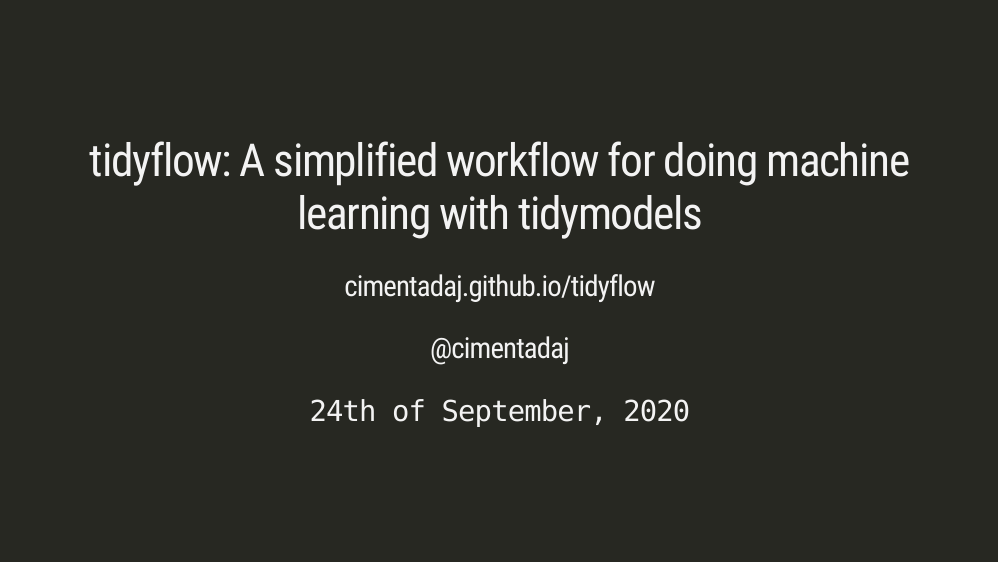
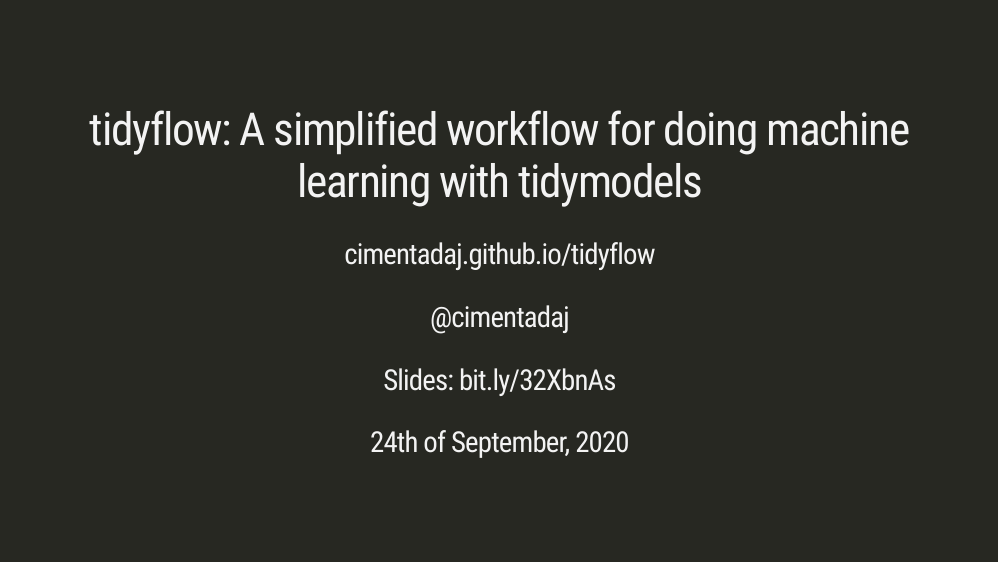
Before and after one commit to cimentadaj/tidyflow_presentation, an R Markdown document (berlinrug_202009.Rmd): page 2 of 21. The pictures show the slides in the output file berlinrug_202009.html that the author committed with the source; the slides are laid out offline by our stand-in for remark.js, each with all of its steps uncovered, in fonts that may differ from those the slides ask for, and without slide numbers, shadows or browser add-ons; a font, style sheet, LaTeX package, included part or bibliography that could not be used is replaced or left out.

Commit message:
Add dates

````diff
--- a/berlinrug_202009.Rmd
+++ b/berlinrug_202009.Rmd
@@ -27,7 +27,8 @@ class: inverse, center, middle
 
 ### cimentadaj.github.io/tidyflow
 ### @cimentadaj
-### `24th of September, 2020`
+### Slides: bit.ly/32XbnAs
+### 24th of September, 2020
 
 
 ```{r xaringan-themer, include=FALSE, warning=FALSE}
````
Also changed, not shown: berlinrug_202009.html.
